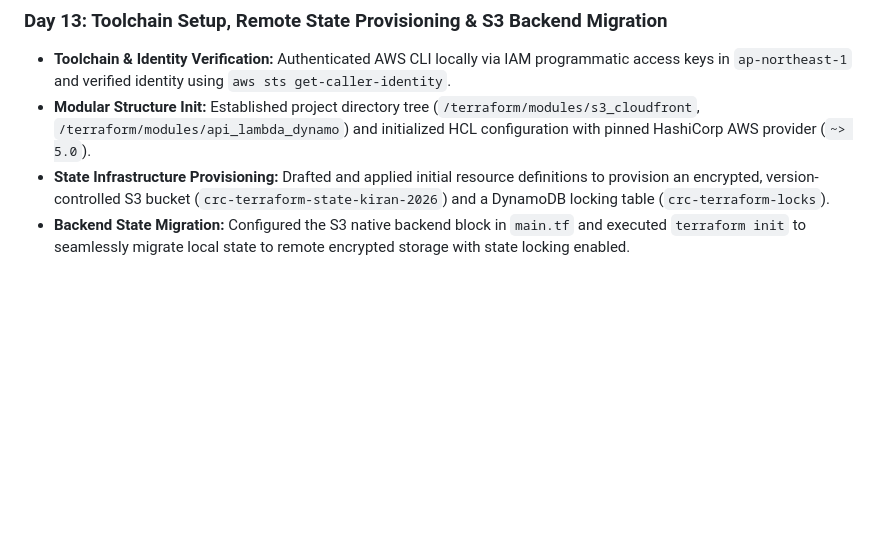
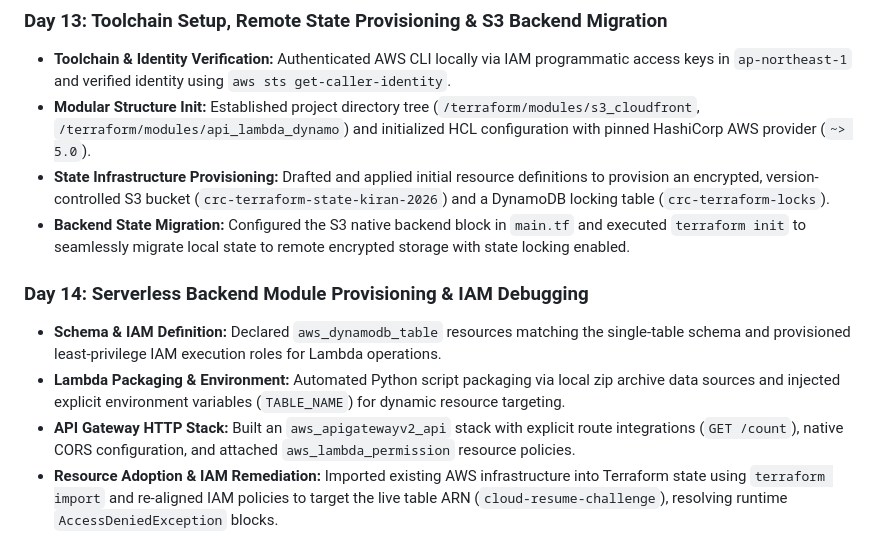
Before and after one commit to Kiran-Ja/cloud-resume-challenge, a Markdown page: README.md, the part around the change. Rendered like a GitHub page; blank space fills up the shorter version.

Commit message:
Update README with Day 14 progress on backend module
Added details about serverless backend module provisioning and IAM debugging activities on Day 14, including schema definition, Lambda packaging, API Gateway stack creation, and resource adoption.

```diff
--- a/README.md
+++ b/README.md
@@ -109,3 +109,9 @@ graph TD
 * **Modular Structure Init:** Established project directory tree (`/terraform/modules/s3_cloudfront`, `/terraform/modules/api_lambda_dynamo`) and initialized HCL configuration with pinned HashiCorp AWS provider (`~> 5.0`).
 * **State Infrastructure Provisioning:** Drafted and applied initial resource definitions to provision an encrypted, version-controlled S3 bucket (`crc-terraform-state-kiran-2026`) and a DynamoDB locking table (`crc-terraform-locks`).
 * **Backend State Migration:** Configured the S3 native backend block in `main.tf` and executed `terraform init` to seamlessly migrate local state to remote encrypted storage with state locking enabled.
+
+### Day 14: Serverless Backend Module Provisioning & IAM Debugging
+* **Schema & IAM Definition:** Declared `aws_dynamodb_table` resources matching the single-table schema and provisioned least-privilege IAM execution roles for Lambda operations.
+* **Lambda Packaging & Environment:** Automated Python script packaging via local zip archive data sources and injected explicit environment variables (`TABLE_NAME`) for dynamic resource targeting.
+* **API Gateway HTTP Stack:** Built an `aws_apigatewayv2_api` stack with explicit route integrations (`GET /count`), native CORS configuration, and attached `aws_lambda_permission` resource policies.
+* **Resource Adoption & IAM Remediation:** Imported existing AWS infrastructure into Terraform state using `terraform import` and re-aligned IAM policies to target the live table ARN (`cloud-resume-challenge`), resolving runtime `AccessDeniedException` blocks.
```
